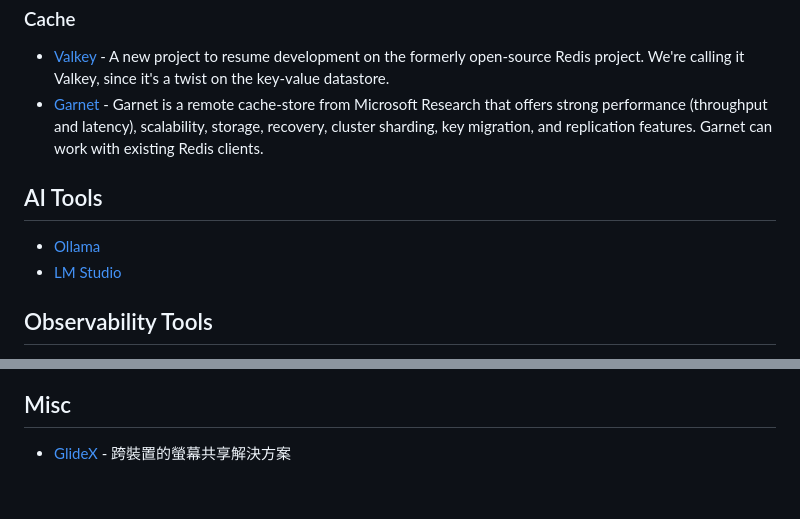
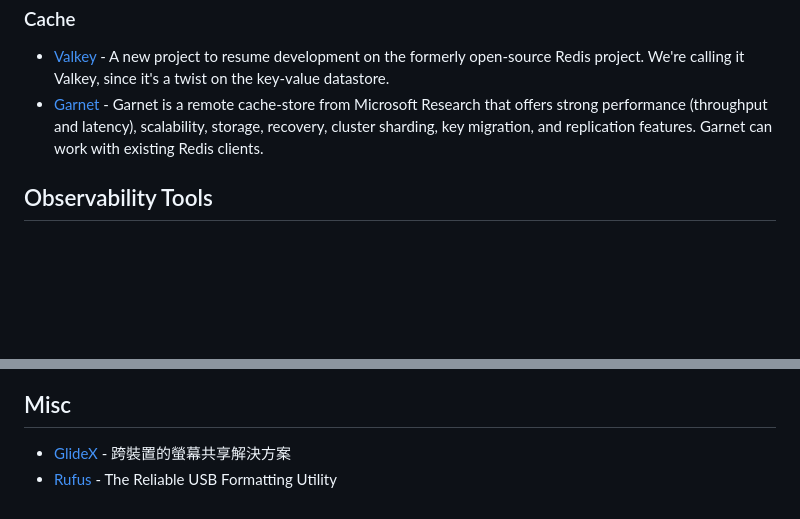
Before and after one commit to seanmars/my-awesome-tools, a Markdown page: docs/README.md, 2 parts joined by grey strips. GitHub-like rendering; blank space fills up the shorter version.

```diff
--- a/docs/README.md
+++ b/docs/README.md
@@ -36,11 +36,6 @@
 - [Valkey](https://github.com/valkey-io/valkey) - A new project to resume development on the formerly open-source Redis project. We're calling it Valkey, since it's a twist on the key-value datastore.
 - [Garnet](https://github.com/microsoft/garnet) - Garnet is a remote cache-store from Microsoft Research that offers strong performance (throughput and latency), scalability, storage, recovery, cluster sharding, key migration, and replication features. Garnet can work with existing Redis clients.
 
-## AI Tools
-
-- [Ollama](https://ollama.com/)
-- [LM Studio](https://lmstudio.ai/)
-
 ## Observability Tools
 
 - [SigNoz](https://github.com/SigNoz/signoz)
@@ -70,3 +65,4 @@
 ## Misc
 
 - [GlideX](https://www.asus.com/tw/content/glidex/) - 跨裝置的螢幕共享解決方案
+- [Rufus](https://github.com/pbatard/rufus) - The Reliable USB Formatting Utility
```
